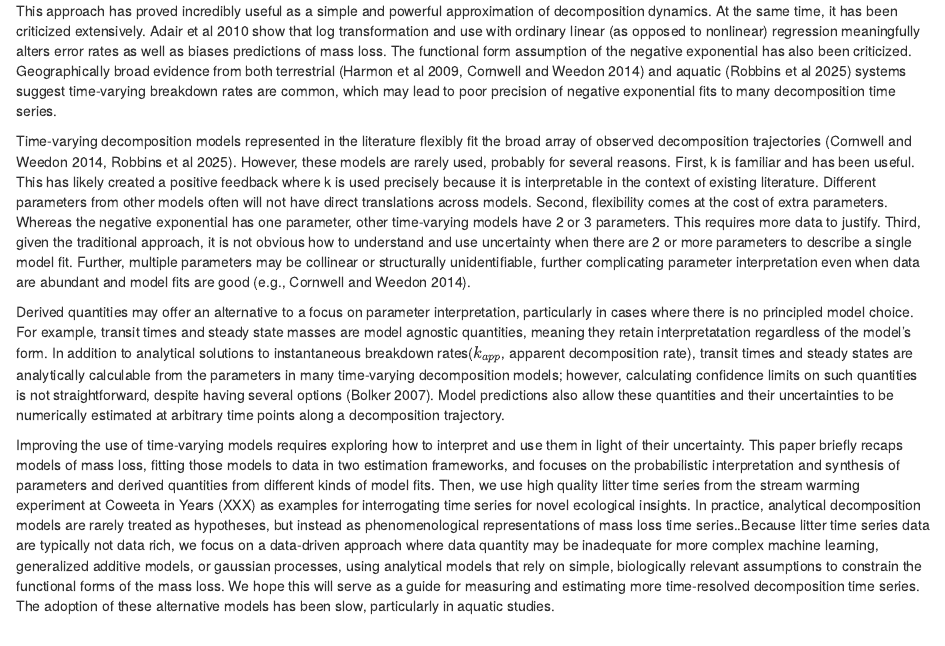
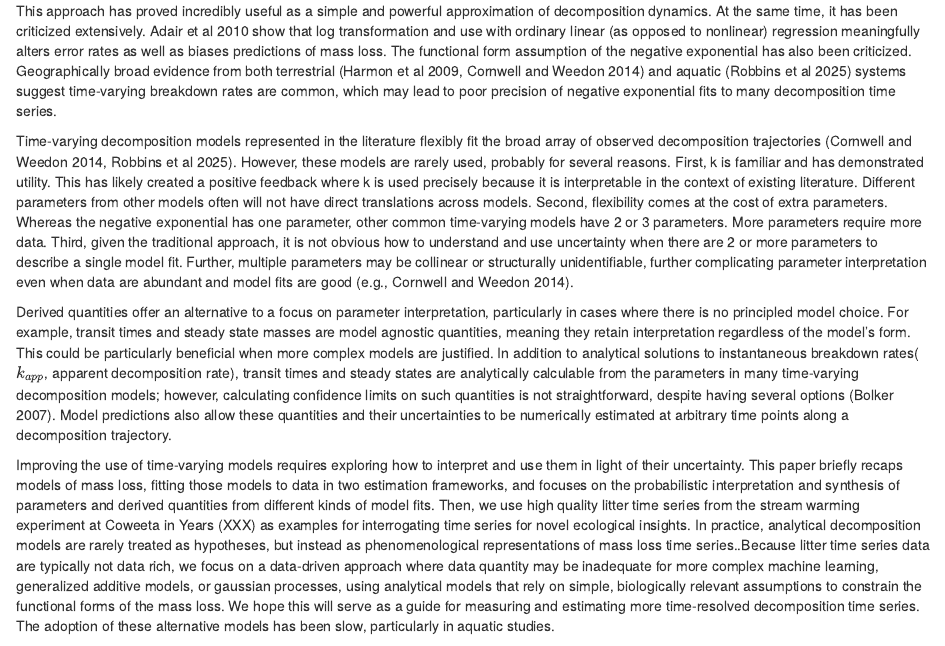
Before and after one commit to robbinscalebj/non-linear-decomp-analysis, an R Markdown document (NonLinear Decomposition Analysis.Rmd): the page in a window 1100 px wide, from 850 px down. Rendered offline with R 4.5, knitr and Pandoc, with nearby package versions; some code elsewhere in the file could not run offline.

Commit message:
minor update to Rmd

```diff
--- a/NonLinear Decomposition Analysis.Rmd
+++ b/NonLinear Decomposition Analysis.Rmd
@@ -26,12 +26,12 @@ Litter decomposition has broad importance to most ecosystems, leading to an enor
 This approach has proved incredibly useful as a simple and powerful approximation of decomposition dynamics. At the same time, it has been criticized extensively. Adair et al 2010 show that log transformation and use with ordinary linear (as opposed to nonlinear) regression meaningfully alters error rates as well as biases predictions of mass loss. The functional form assumption of the negative exponential has also been criticized. Geographically broad evidence from both terrestrial (Harmon et al 2009, Cornwell and Weedon 2014) and aquatic (Robbins et al 2025) systems suggest time-varying breakdown rates are common, which may lead to poor precision of negative exponential fits to many decomposition time series.
 
 
-Time-varying decomposition models represented in the literature flexibly fit the broad array of observed decomposition trajectories (Cornwell and Weedon 2014, Robbins et al 2025). However, these models are rarely used, probably for several reasons. First, k is familiar and has been useful. This has likely created a positive feedback where k is used precisely because it is interpretable in the context of existing literature. Different parameters from other models often will not have direct translations across models. Second, flexibility comes at the cost of extra parameters. Whereas the negative exponential has one parameter, other time-varying models have 2 or 3 parameters. This requires more data to justify. Third, given the traditional approach, it is not obvious how to understand and use uncertainty when there are 2 or more parameters to describe a single model fit. Further, multiple parameters may be collinear or structurally unidentifiable, further complicating parameter interpretation even when data are abundant and model fits are good (e.g., Cornwell and Weedon 2014).
+Time-varying decomposition models represented in the literature flexibly fit the broad array of observed decomposition trajectories (Cornwell and Weedon 2014, Robbins et al 2025). However, these models are rarely used, probably for several reasons. First, k is familiar and has demonstrated utility. This has likely created a positive feedback where k is used precisely because it is interpretable in the context of existing literature. Different parameters from other models often will not have direct translations across models. Second, flexibility comes at the cost of extra parameters. Whereas the negative exponential has one parameter, other common time-varying models have 2 or 3 parameters. More parameters require more data. Third, given the traditional approach, it is not obvious how to understand and use uncertainty when there are 2 or more parameters to describe a single model fit. Further, multiple parameters may be collinear or structurally unidentifiable, further complicating parameter interpretation even when data are abundant and model fits are good (e.g., Cornwell and Weedon 2014).
 
-Derived quantities may offer an alternative to a focus on parameter interpretation, particularly in cases where there is no principled model choice. For example, transit times and steady state masses are model agnostic quantities, meaning they retain interpretatation regardless of the model's form. In addition to analytical solutions to instantaneous breakdown rates($k_{app}$, apparent decomposition rate), transit times and steady states are analytically calculable from the parameters in many time-varying decomposition models; however, calculating confidence limits on such quantities is not straightforward, despite having several options (Bolker 2007). Model predictions also allow these quantities and their uncertainties to be numerically estimated at arbitrary time points along a decomposition trajectory.
+Derived quantities offer an alternative to a focus on parameter interpretation, particularly in cases where there is no principled model choice. For example, transit times and steady state masses are model agnostic quantities, meaning they retain interpretation regardless of the model's form. This could be particularly beneficial when more complex models are justified. In addition to analytical solutions to instantaneous breakdown rates($k_{app}$, apparent decomposition rate), transit times and steady states are analytically calculable from the parameters in many time-varying decomposition models; however, calculating confidence limits on such quantities is not straightforward, despite having several options (Bolker 2007). Model predictions also allow these quantities and their uncertainties to be numerically estimated at arbitrary time points along a decomposition trajectory.
 
 
-Improving the use of time-varying models requires exploring how to interpret and use them in light of their uncertainty. This paper briefly recaps models of mass loss, fitting those models to data in two estimation frameworks, and focuses on the probabilistic interpretation and synthesis of parameters and derived quantities from different kinds of model fits. Then, we use high quality litter time series from the stream warming experiment at Coweeta in Years (XXX) as examples for interrogating time series for novel ecological insights.  In practice, analytical decomposition models are rarely treated as hypotheses, but instead as phenomenological representations of mass loss time series..Because litter time series data are typically not data rich, we focus on a data-driven approach where data quantity may be inadequate for more complex machine learning, generalized additive models, or gaussian processes, using analytical models that rely on simple, biologically relevant assumptions to constrain the functional forms of the mass loss. We hope this will serve as a guide for measuring and estimating more time-resolved decomposition time series. The adoption of these alternative models has been slow, particularly in aquatic studies.
+Improving the use of time-varying models requires exploring how to interpret and use them in light of their uncertainty. This paper briefly recaps models of mass loss, fitting those models to data in two estimation frameworks, and focuses on the probabilistic interpretation and synthesis of parameters and derived quantities from different kinds of model fits. Then, we use high quality litter time series from the stream warming experiment at Coweeta in Years (XXX) as examples for interrogating time series for novel ecological insights. In practice, analytical decomposition models are rarely treated as hypotheses, but instead as phenomenological representations of mass loss time series..Because litter time series data are typically not data rich, we focus on a data-driven approach where data quantity may be inadequate for more complex machine learning, generalized additive models, or gaussian processes, using analytical models that rely on simple, biologically relevant assumptions to constrain the functional forms of the mass loss. We hope this will serve as a guide for measuring and estimating more time-resolved decomposition time series. The adoption of these alternative models has been slow, particularly in aquatic studies.
 
 We are motivated by the following questions:
 - Can derived quantities offer an alternative to parameter inference?
```
